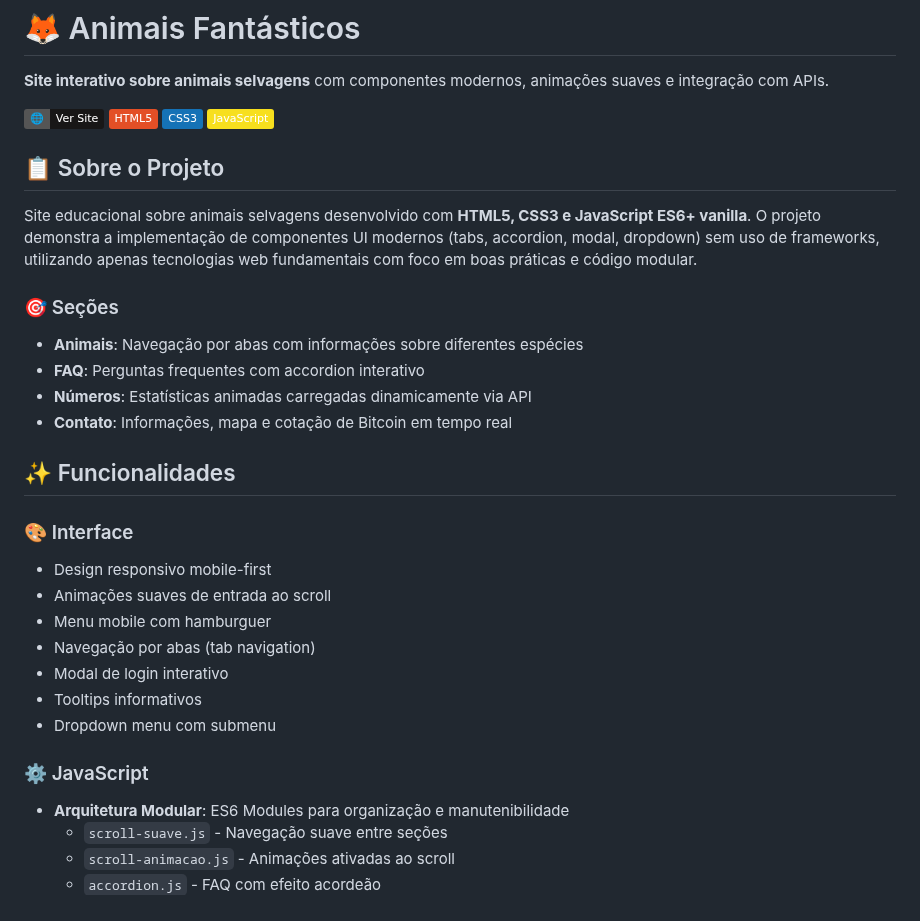
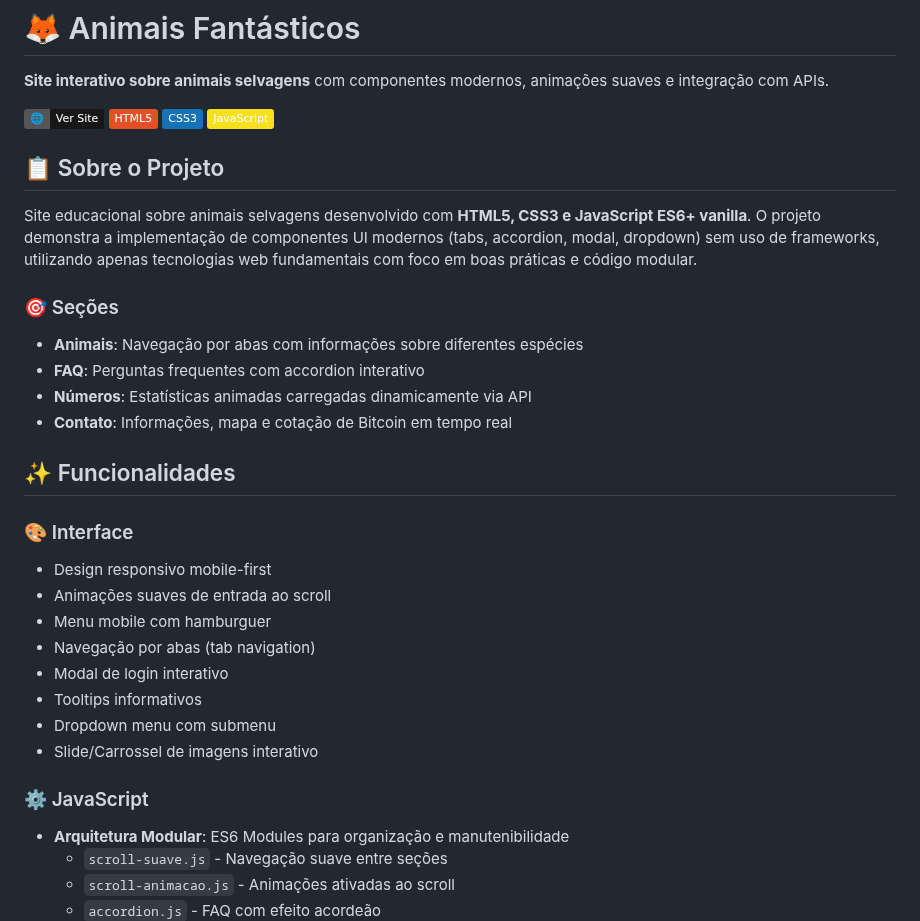
Before and after one commit to kessleru/Animais-Web, a Markdown page: README.md, the part around one of its changes. Rendered like a GitHub page; badges without logos.

Commit message:
fix: update README.md to improve project documentation and structure

```diff
--- a/README.md
+++ b/README.md
@@ -6,7 +6,6 @@
 [![HTML5](https://img.shields.io/badge/HTML5-E34F26?logo=html5&logoColor=white)](https://developer.mozilla.org/en-US/docs/Web/HTML)
 [![CSS3](https://img.shields.io/badge/CSS3-1572B6?logo=css3&logoColor=white)](https://developer.mozilla.org/en-US/docs/Web/CSS)
 [![JavaScript](https://img.shields.io/badge/JavaScript-F7DF1E?logo=javascript&logoColor=black)](https://developer.mozilla.org/en-US/docs/Web/JavaScript)
-
 
 ## 📋 Sobre o Projeto
 
@@ -19,10 +18,10 @@ Site educacional sobre animais selvagens desenvolvido com **HTML5, CSS3 e JavaSc
 - **Números**: Estatísticas animadas carregadas dinamicamente via API
 - **Contato**: Informações, mapa e cotação de Bitcoin em tempo real
 
-
 ## ✨ Funcionalidades
 
 ### 🎨 Interface
+
 - Design responsivo mobile-first
 - Animações suaves de entrada ao scroll
 - Menu mobile com hamburguer
@@ -30,8 +29,10 @@ Site educacional sobre animais selvagens desenvolvido com **HTML5, CSS3 e JavaSc
 - Modal de login interativo
 - Tooltips informativos
 - Dropdown menu com submenu
+- Slide/Carrossel de imagens interativo
 
 ### ⚙️ JavaScript
+
 - **Arquitetura Modular**: ES6 Modules para organização e manutenibilidade
   - `scroll-suave.js` - Navegação suave entre seções
   - `scroll-animacao.js` - Animações ativadas ao scroll
```
Also changed, not shown: other parts of README.md (+9 -5 lines).
